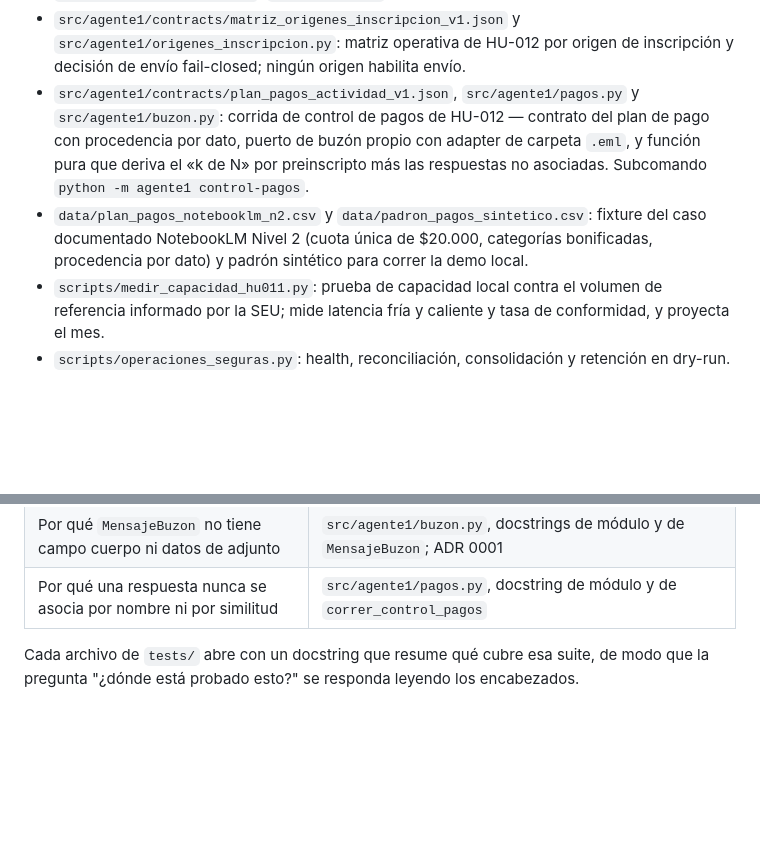
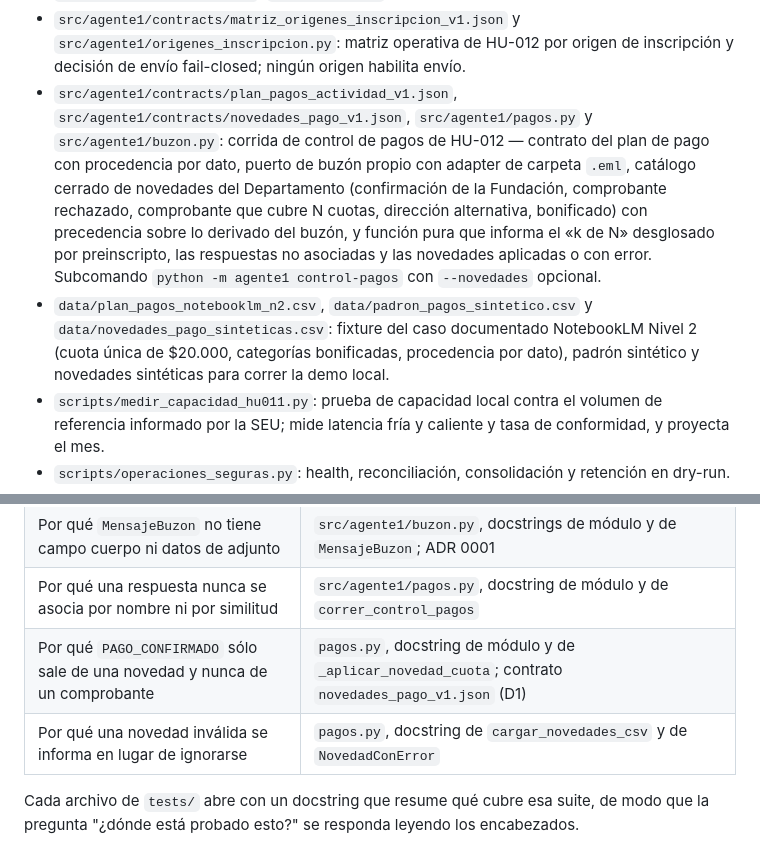
Before and after one commit to SpendIce/Proyecto-Final, a Markdown page: Implementacion/Agente1/README.md, 2 parts joined by grey strips. Rendered like a GitHub page; blank space fills up the shorter version.

Commit message:
docs(agente1): README con la pestana de novedades de pago

```diff
--- a/Implementacion/Agente1/README.md
+++ b/Implementacion/Agente1/README.md
@@ -49,8 +49,8 @@ Esto valida el flujo y sus controles, pero **no completa el DoD institucional de
 - `scripts/matriz_hu014.py`: matriz reproducible de HU-014, con emisión simulada y reconciliación de reservas colgadas.
 - `src/agente1/politicas/politica_redes_provisional_v1.json` y `src/agente1/politica_redes.py`: política de redes de HU-011 como inventario de reglas verificables, con sus parámetros por canal y el estado de cada regla (`ACTIVA`, `NO_APLICADA_PENDIENTE_SEU`, `NO_MECANIZABLE`).
 - `src/agente1/contracts/matriz_origenes_inscripcion_v1.json` y `src/agente1/origenes_inscripcion.py`: matriz operativa de HU-012 por origen de inscripción y decisión de envío fail-closed; ningún origen habilita envío.
-- `src/agente1/contracts/plan_pagos_actividad_v1.json`, `src/agente1/pagos.py` y `src/agente1/buzon.py`: corrida de control de pagos de HU-012 — contrato del plan de pago con procedencia por dato, puerto de buzón propio con adapter de carpeta `.eml`, y función pura que deriva el «k de N» por preinscripto más las respuestas no asociadas. Subcomando `python -m agente1 control-pagos`.
-- `data/plan_pagos_notebooklm_n2.csv` y `data/padron_pagos_sintetico.csv`: fixture del caso documentado NotebookLM Nivel 2 (cuota única de $20.000, categorías bonificadas, procedencia por dato) y padrón sintético para correr la demo local.
+- `src/agente1/contracts/plan_pagos_actividad_v1.json`, `src/agente1/contracts/novedades_pago_v1.json`, `src/agente1/pagos.py` y `src/agente1/buzon.py`: corrida de control de pagos de HU-012 — contrato del plan de pago con procedencia por dato, puerto de buzón propio con adapter de carpeta `.eml`, catálogo cerrado de novedades del Departamento (confirmación de la Fundación, comprobante rechazado, comprobante que cubre N cuotas, dirección alternativa, bonificado) con precedencia sobre lo derivado del buzón, y función pura que informa el «k de N» desglosado por preinscripto, las respuestas no asociadas y las novedades aplicadas o con error. Subcomando `python -m agente1 control-pagos` con `--novedades` opcional.
+- `data/plan_pagos_notebooklm_n2.csv`, `data/padron_pagos_sintetico.csv` y `data/novedades_pago_sinteticas.csv`: fixture del caso documentado NotebookLM Nivel 2 (cuota única de $20.000, categorías bonificadas, procedencia por dato), padrón sintético y novedades sintéticas para correr la demo local.
 - `scripts/medir_capacidad_hu011.py`: prueba de capacidad local contra el volumen de referencia informado por la SEU; mide latencia fría y caliente y tasa de conformidad, y proyecta el mes.
 - `scripts/operaciones_seguras.py`: health, reconciliación, consolidación y retención en dry-run.
 - `salida/`: evidencia runtime local ignorada por Git.
@@ -102,6 +102,8 @@ Para revisar una decisión puntual, empezar por el docstring del módulo:
 | Por qué el agente lee sólo su propio buzón | `src/agente1/buzon.py`, docstring de módulo; ADR 0004 |
 | Por qué `MensajeBuzon` no tiene campo cuerpo ni datos de adjunto | `src/agente1/buzon.py`, docstrings de módulo y de `MensajeBuzon`; ADR 0001 |
 | Por qué una respuesta nunca se asocia por nombre ni por similitud | `src/agente1/pagos.py`, docstring de módulo y de `correr_control_pagos` |
+| Por qué `PAGO_CONFIRMADO` sólo sale de una novedad y nunca de un comprobante | `pagos.py`, docstring de módulo y de `_aplicar_novedad_cuota`; contrato `novedades_pago_v1.json` (D1) |
+| Por qué una novedad inválida se informa en lugar de ignorarse | `pagos.py`, docstring de `cargar_novedades_csv` y de `NovedadConError` |
 
 Cada archivo de `tests/` abre con un docstring que resume qué cubre esa suite,
 de modo que la pregunta "¿dónde está probado esto?" se responda leyendo los
```
